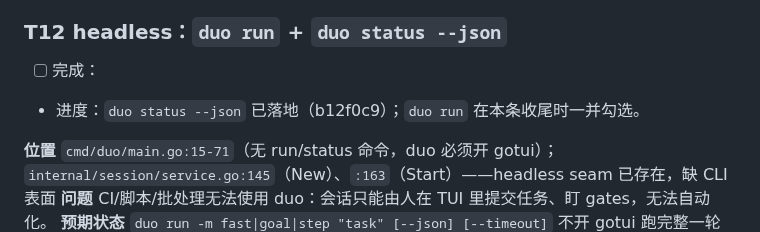
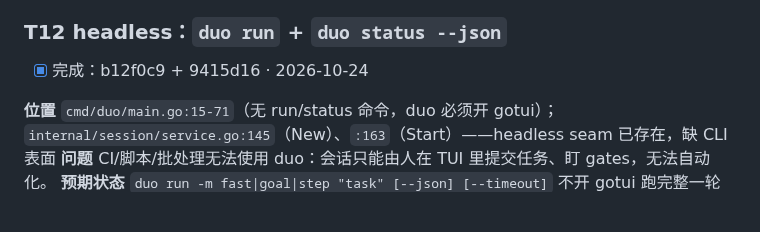
Before and after one commit to atfa/duo, a Markdown page: TODO.md, the part around the change. Rendered like a GitHub page; blank space fills up the shorter version.

Commit message:
T12: mark the TODO entry done

```diff
--- a/TODO.md
+++ b/TODO.md
@@ -116,8 +116,7 @@
 **负责人** Austin
 
 ### T12 headless：`duo run` + `duo status --json`
-- [ ] 完成：
-- 进度：`duo status --json` 已落地（b12f0c9）；`duo run` 在本条收尾时一并勾选。
+- [x] 完成：b12f0c9 + 9415d16 · 2026-10-24
 
 **位置** `cmd/duo/main.go:15-71`（无 run/status 命令，duo 必须开 gotui）；`internal/session/service.go:145`（New）、`:163`（Start）——headless seam 已存在，缺 CLI 表面
 **问题** CI/脚本/批处理无法使用 duo：会话只能由人在 TUI 里提交任务、盯 gates，无法自动化。
```
